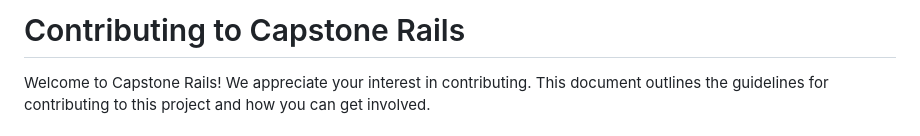
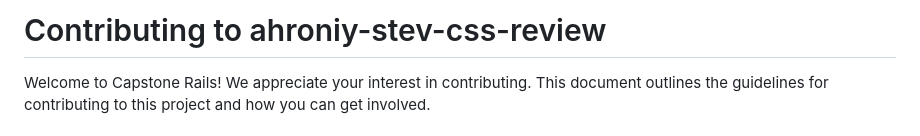
Before and after one commit to roniy68/ahroniy-stev-css-review, a Markdown page: CONTRIBUTING.md, the part around the change. Drawn GitHub-style.

```diff
--- a/CONTRIBUTING.md
+++ b/CONTRIBUTING.md
@@ -1,4 +1,4 @@
-# Contributing to Capstone Rails
+# Contributing to ahroniy-stev-css-review
 
 Welcome to Capstone Rails! We appreciate your interest in contributing. This document outlines the guidelines for contributing to this project and how you can get involved.
 
```
